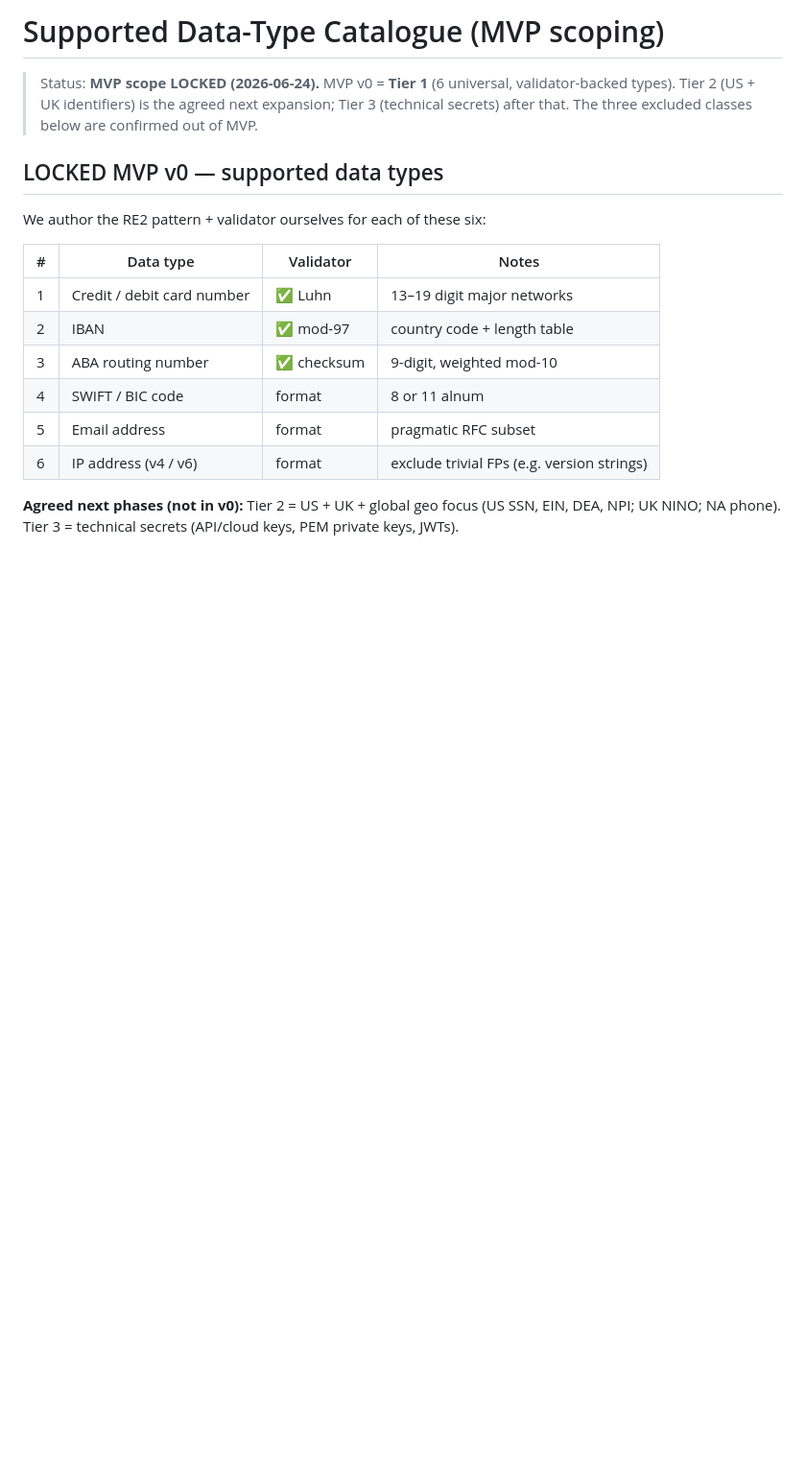
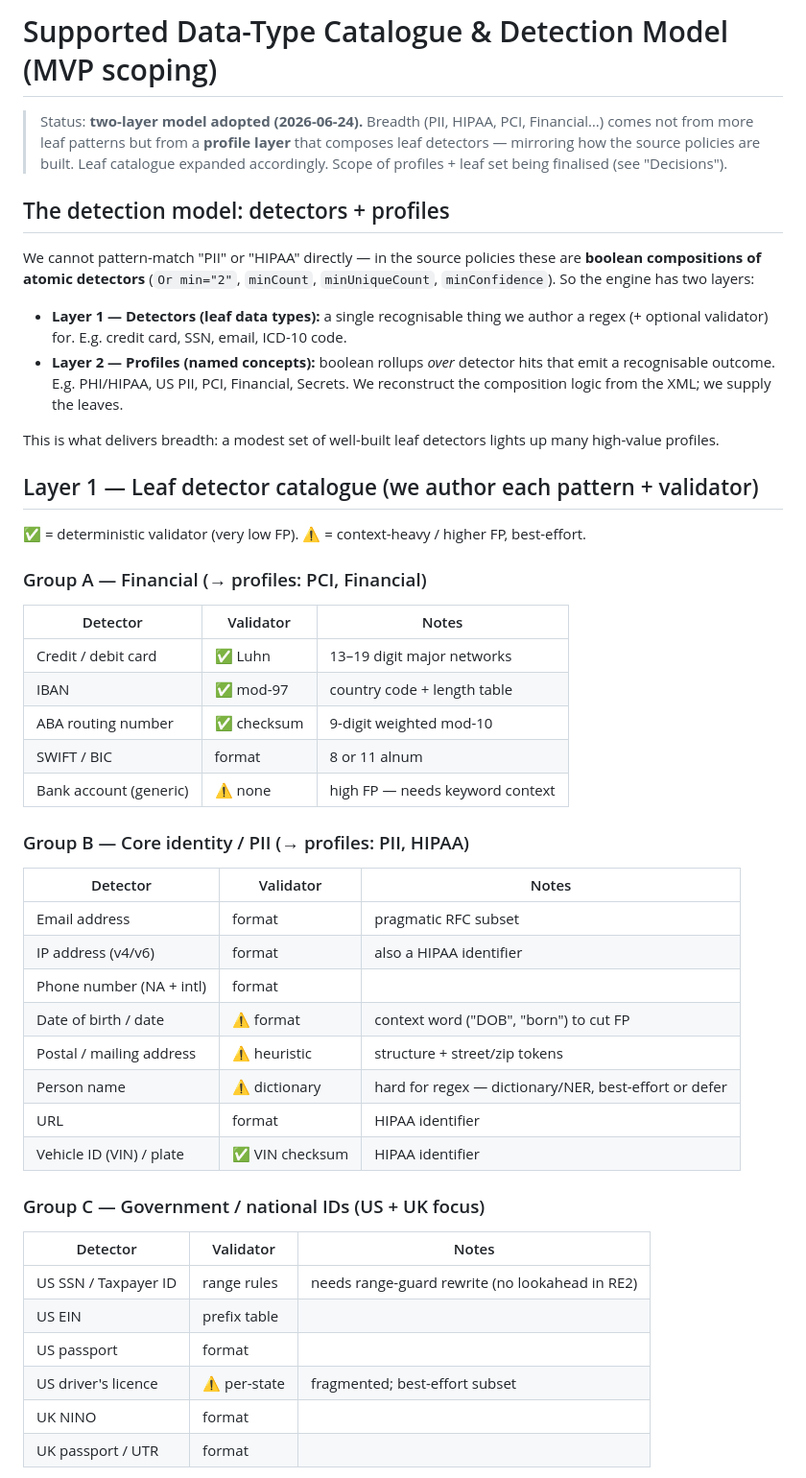
Before and after one commit to bencybrhvn/endpoint-ci, a Markdown page: docs/data-type-catalogue.md, the part around one of its changes. Shown at 96% size. GitHub-like rendering; blank space fills up the shorter version.

```diff
--- a/docs/data-type-catalogue.md
+++ b/docs/data-type-catalogue.md
@@ -1,18 +1,48 @@
-# Supported Data-Type Catalogue (MVP scoping)
+# Supported Data-Type Catalogue & Detection Model (MVP scoping)
 
-> Status: **MVP scope LOCKED (2026-06-24).** MVP v0 = **Tier 1** (6 universal, validator-backed types). Tier 2 (US + UK identifiers) is the agreed next expansion; Tier 3 (technical secrets) after that. The three excluded classes below are confirmed out of MVP.
+> Status: **two-layer model adopted (2026-06-24).** Breadth (PII, HIPAA, PCI, Financial…) comes not from more leaf patterns but from a **profile layer** that composes leaf detectors — mirroring how the source policies are built. Leaf catalogue expanded accordingly. Scope of profiles + leaf set being finalised (see "Decisions").
 
-## LOCKED MVP v0 — supported data types
+## The detection model: detectors + profiles
 
-We author the RE2 pattern + validator ourselves for each of these six:
+We cannot pattern-match "PII" or "HIPAA" directly — in the source policies these are **boolean compositions of atomic detectors** (`Or min="2"`, `minCount`, `minUniqueCount`, `minConfidence`). So the engine has two layers:
 
-| # | Data type | Validator | Notes |
-|---|---|---|---|
-| 1 | Credit / debit card number | ✅ Luhn | 13–19 digit major networks |
-| 2 | IBAN | ✅ mod-97 | country code + length table |
-| 3 | ABA routing number | ✅ checksum | 9-digit, weighted mod-10 |
-| 4 | SWIFT / BIC code | format | 8 or 11 alnum |
-| 5 | Email address | format | pragmatic RFC subset |
-| 6 | IP address (v4 / v6) | format | exclude trivial FPs (e.g. version strings) |
+- **Layer 1 — Detectors (leaf data types):** a single recognisable thing we author a regex (+ optional validator) for. E.g. credit card, SSN, email, ICD-10 code.
+- **Layer 2 — Profiles (named concepts):** boolean rollups *over* detector hits that emit a recognisable outcome. E.g. PHI/HIPAA, US PII, PCI, Financial, Secrets. We reconstruct the composition logic from the XML; we supply the leaves.
 
-**Agreed next phases (not in v0):** Tier 2 = US + UK + global geo focus (US SSN, EIN, DEA, NPI; UK NINO; NA phone). Tier 3 = technical secrets (API/cloud keys, PEM private keys, JWTs).
+This is what delivers breadth: a modest set of well-built leaf detectors lights up many high-value profiles.
+
+## Layer 1 — Leaf detector catalogue (we author each pattern + validator)
+
+✅ = deterministic validator (very low FP). ⚠️ = context-heavy / higher FP, best-effort.
+
+### Group A — Financial (→ profiles: PCI, Financial)
+| Detector | Validator | Notes |
+|---|---|---|
+| Credit / debit card | ✅ Luhn | 13–19 digit major networks |
+| IBAN | ✅ mod-97 | country code + length table |
+| ABA routing number | ✅ checksum | 9-digit weighted mod-10 |
+| SWIFT / BIC | format | 8 or 11 alnum |
+| Bank account (generic) | ⚠️ none | high FP — needs keyword context |
+
+### Group B — Core identity / PII (→ profiles: PII, HIPAA)
+| Detector | Validator | Notes |
+|---|---|---|
+| Email address | format | pragmatic RFC subset |
+| IP address (v4/v6) | format | also a HIPAA identifier |
+| Phone number (NA + intl) | format | |
+| Date of birth / date | ⚠️ format | context word ("DOB", "born") to cut FP |
+| Postal / mailing address | ⚠️ heuristic | structure + street/zip tokens |
+| Person name | ⚠️ dictionary | hard for regex — dictionary/NER, best-effort or defer |
+| URL | format | HIPAA identifier |
+| Vehicle ID (VIN) / plate | ✅ VIN checksum | HIPAA identifier |
+
+### Group C — Government / national IDs (US + UK focus)
+| Detector | Validator | Notes |
+|---|---|---|
+| US SSN / Taxpayer ID | range rules | needs range-guard rewrite (no lookahead in RE2) |
+| US EIN | prefix table | |
+| US passport | format | |
+| US driver's licence | ⚠️ per-state | fragmented; best-effort subset |
+| UK NINO | format | |
+| UK passport / UTR | format | |
+
```
Also changed, not shown: other parts of docs/data-type-catalogue.md (+44 -6 lines).
